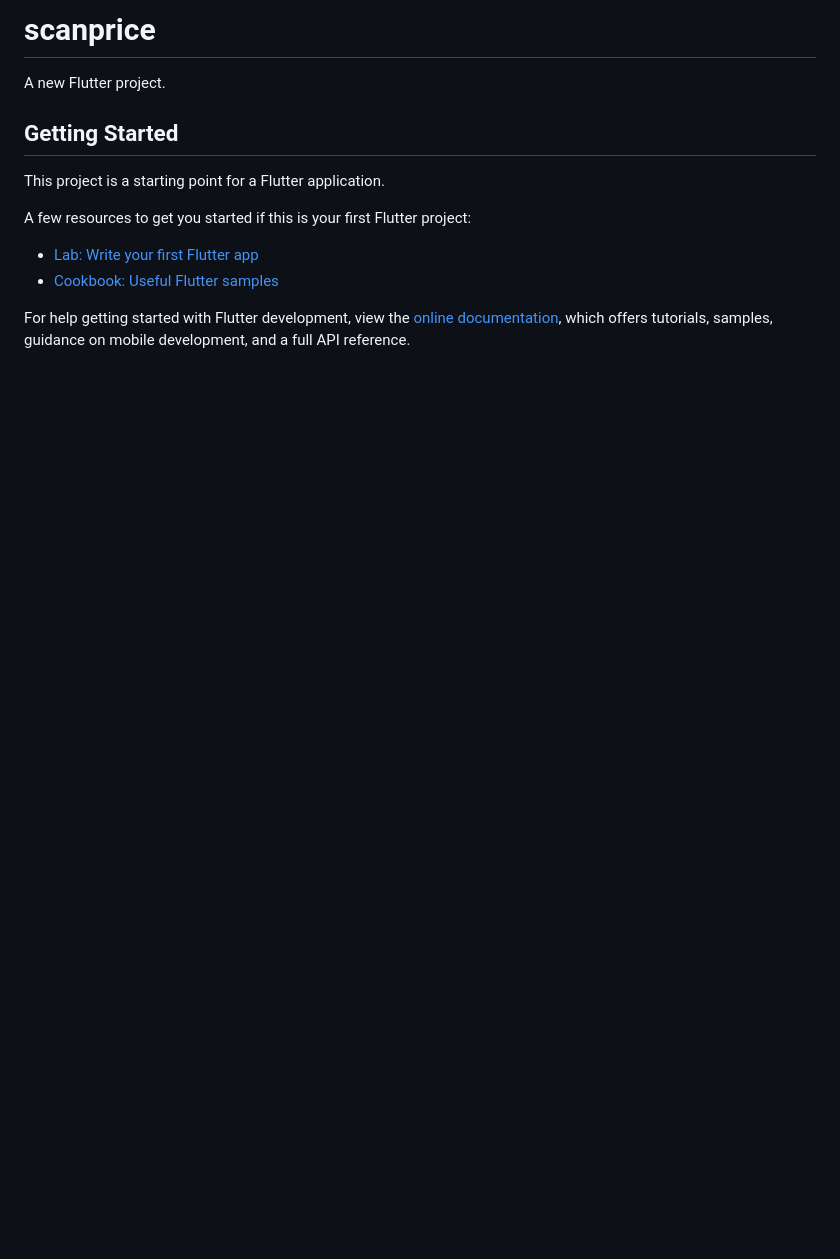
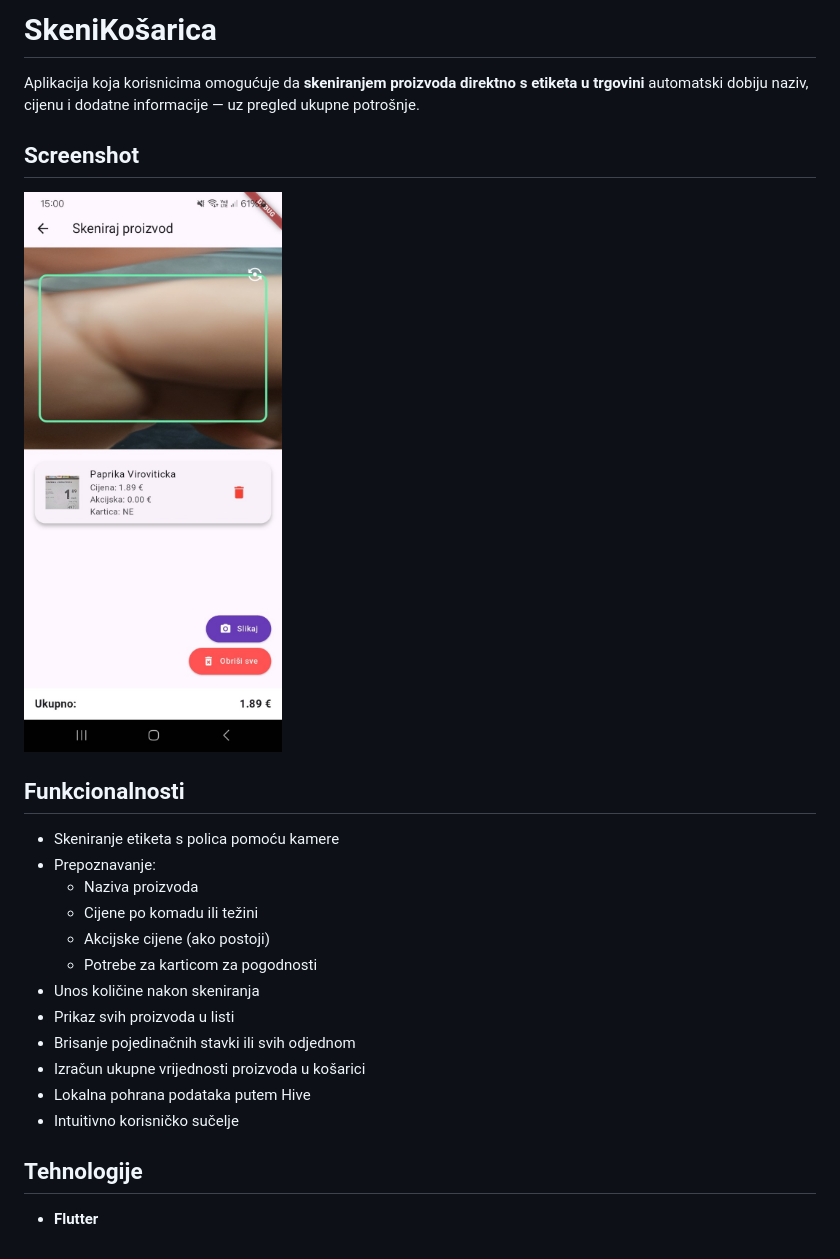
Before and after one commit to kristijanw/scanprice, a Markdown page: README.md, the part around the change. Drawn GitHub-style; pictures changed too: app.jpg (added); blank space fills up the shorter version.

```diff
--- a/README.md
+++ b/README.md
@@ -1,16 +1,26 @@
-# scanprice
+# SkeniKošarica
 
-A new Flutter project.
+Aplikacija koja korisnicima omogućuje da **skeniranjem proizvoda direktno s etiketa u trgovini** automatski dobiju naziv, cijenu i dodatne informacije — uz pregled ukupne potrošnje.
 
-## Getting Started
+## Screenshot
 
-This project is a starting point for a Flutter application.
+<img src="app.jpg" alt="App Screenshot" width="300"/>
 
-A few resources to get you started if this is your first Flutter project:
+## Funkcionalnosti
 
-- [Lab: Write your first Flutter app](https://docs.flutter.dev/get-started/codelab)
-- [Cookbook: Useful Flutter samples](https://docs.flutter.dev/cookbook)
+- Skeniranje etiketa s polica pomoću kamere
+- Prepoznavanje:
+  - Naziva proizvoda
+  - Cijene po komadu ili težini
+  - Akcijske cijene (ako postoji)
+  - Potrebe za karticom za pogodnosti
+- Unos količine nakon skeniranja
+- Prikaz svih proizvoda u listi
+- Brisanje pojedinačnih stavki ili svih odjednom
+- Izračun ukupne vrijednosti proizvoda u košarici
+- Lokalna pohrana podataka putem Hive
+- Intuitivno korisničko sučelje
 
-For help getting started with Flutter development, view the
-[online documentation](https://docs.flutter.dev/), which offers tutorials,
-samples, guidance on mobile development, and a full API reference.
+## Tehnologije
+
+- **Flutter**
```
